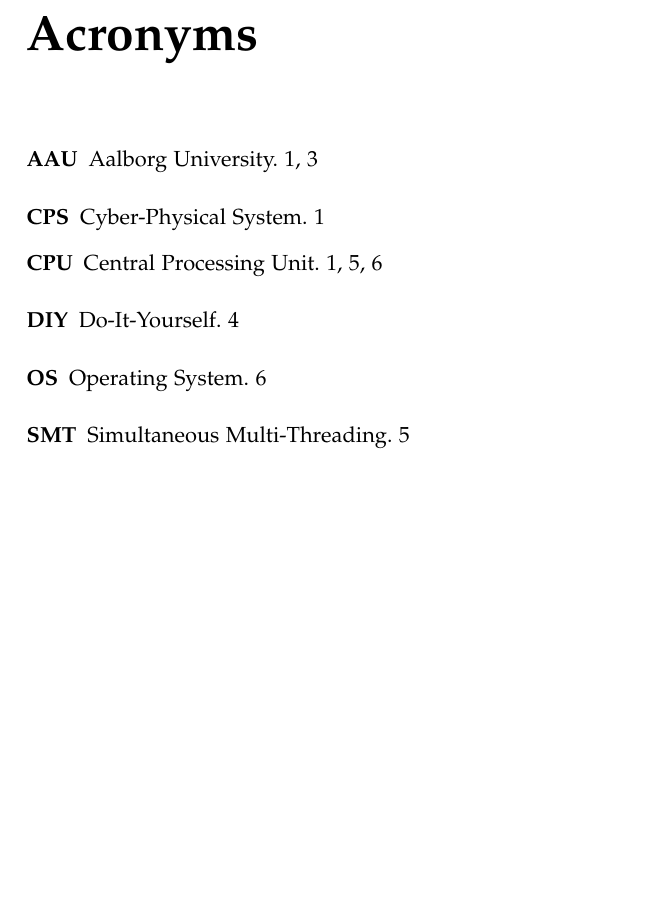
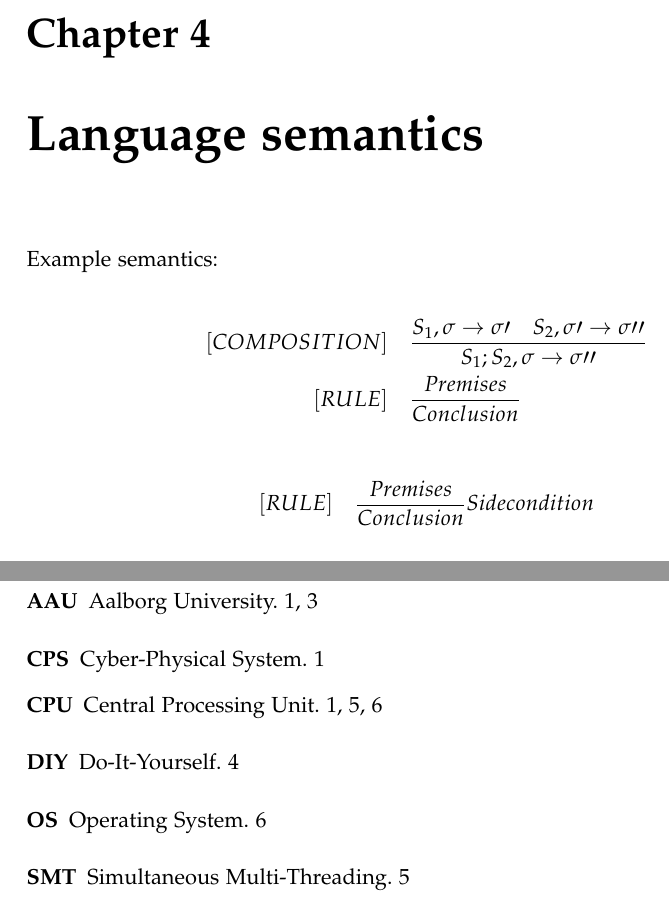
Before and after one commit to AAU-Dat/P4-Concurrent-Arduino, a LaTeX thesis (project-report/main.tex, which reads project-report/chapters/04 language semantics/04 language semantics.tex): part of page 47 of 51 before the commit and two parts of pages 47 and 49 of 53 after it, the two joined at a grey line, cut at the place of the change, the shorter picture padded with empty space. Compiled offline with pdfLaTeX.

Commit message:
Add semantics examples

```diff
--- /dev/null
+++ b/project-report/chapters/04 language semantics/04 language semantics.tex
@@ -0,0 +1,23 @@
+\chapter{Language semantics}\label{cha:languagesemantics}
+
+Example semantics:
+
+\begin{align*}
+    [COMPOSITION] \quad &
+    \frac
+    {S_1, \sigma \rightarrow \sigma \prime \quad S_2, \sigma \prime \rightarrow \sigma \prime \prime}
+    {S_1;S_2, \sigma \rightarrow \sigma \prime \prime}
+    \\
+    [RULE]     \quad    &
+    \frac
+    {Premises}
+    {Conclusion}
+\end{align*}
+
+\begin{align*}
+    [RULE]     \quad &
+    \frac
+    {Premises}
+    {Conclusion}
+    Side condition
+\end{align*}
--- a/project-report/main.tex
+++ b/project-report/main.tex
@@ -48,6 +48,7 @@
 \input{chapters/01 introduction/01 Introduction}
 \input{chapters/02 problem analysis/02 problem analysis}
 \input{chapters/03 language design/03 language design}
+\input{chapters/04 language semantics/04 language semantics}
 
 \printglossaries
 
```
